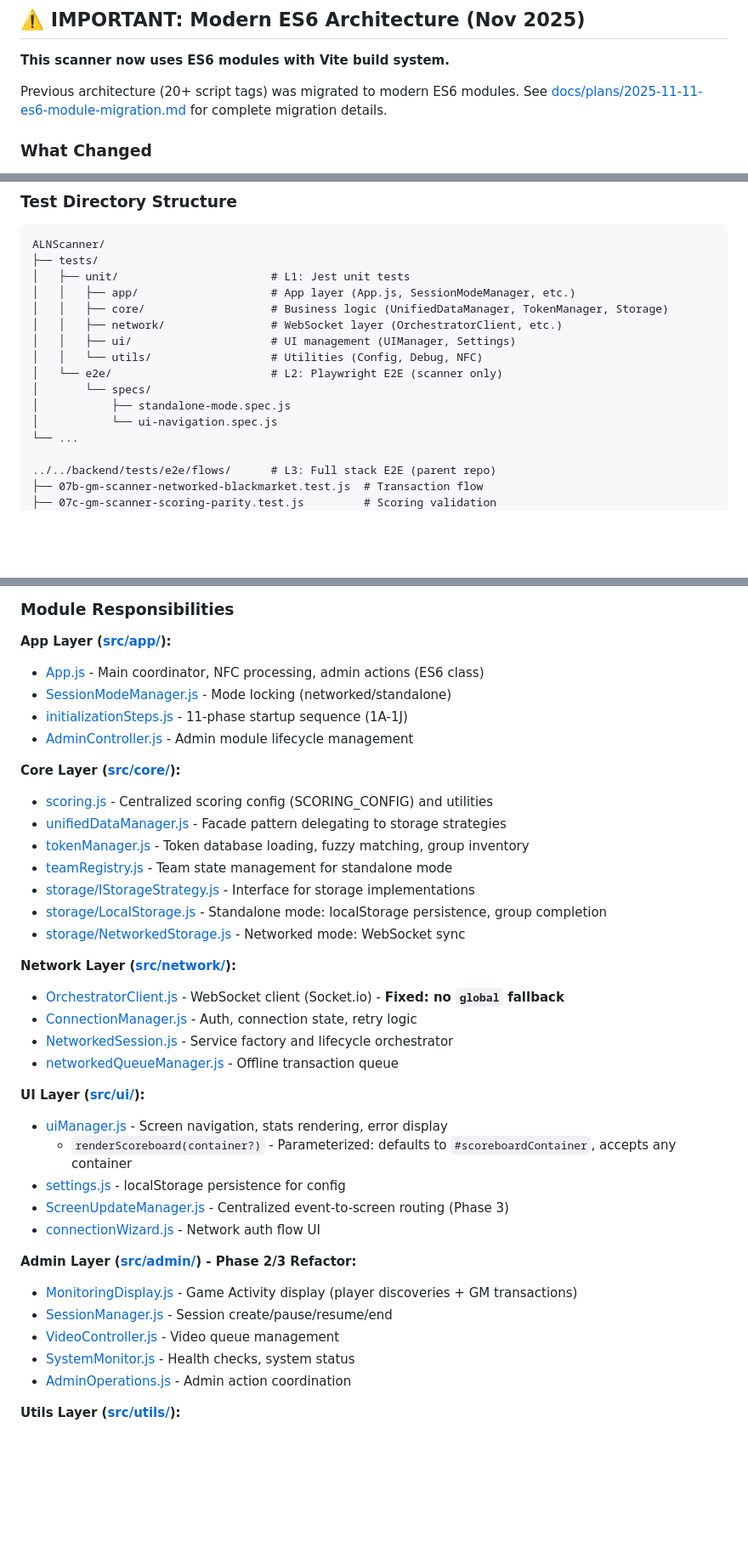
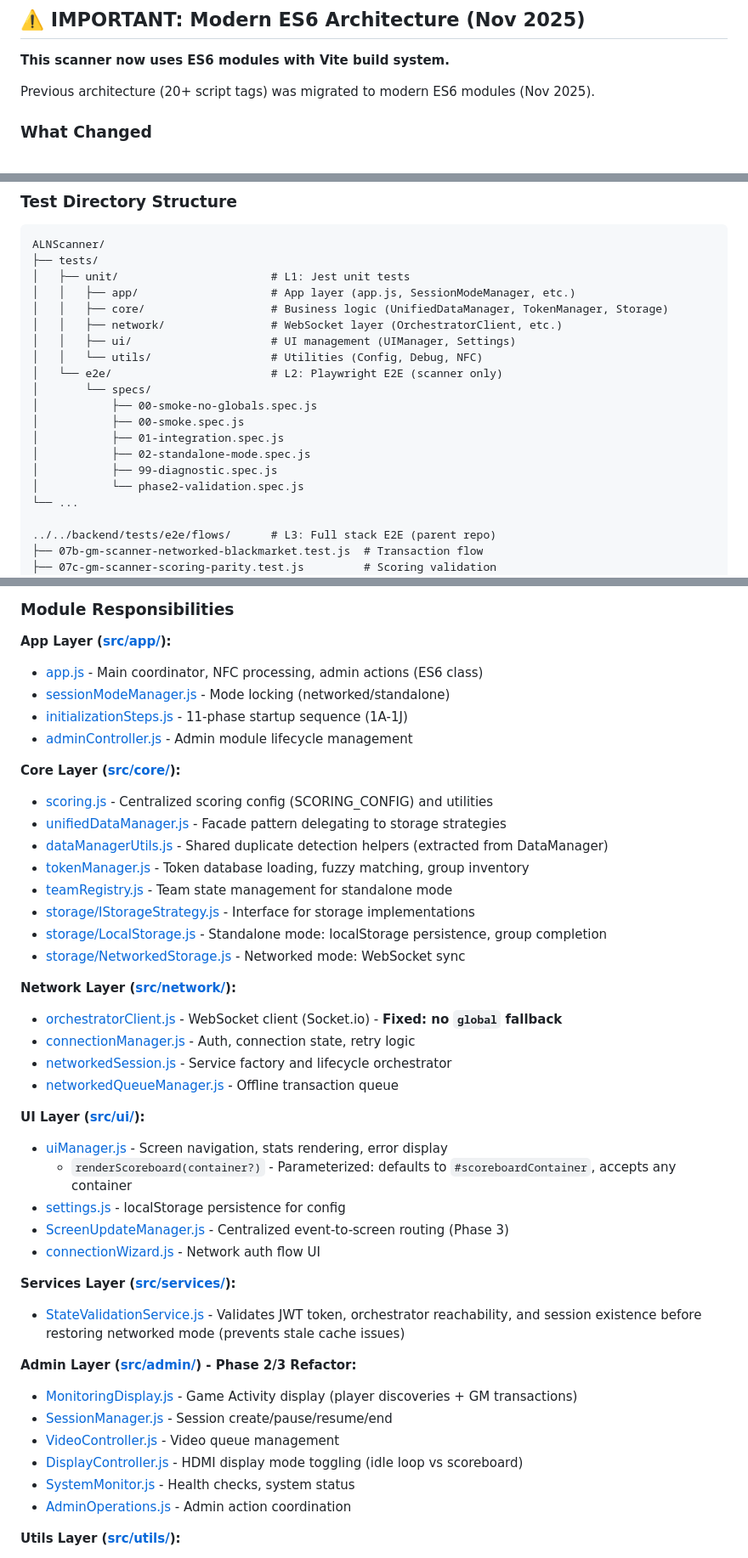
Before and after one commit to maxepunk/ALNScanner, a Markdown page: CLAUDE.md, 3 parts joined by grey strips. Shown at 85% size. Rendered like a GitHub page; blank space fills up the shorter version.

```diff
--- a/CLAUDE.md
+++ b/CLAUDE.md
@@ -11,7 +11,7 @@ For scoring implementation details, see @../docs/SCORING_LOGIC.md.
 
 **This scanner now uses ES6 modules with Vite build system.**
 
-Previous architecture (20+ script tags) was migrated to modern ES6 modules. See [docs/plans/2025-11-11-es6-module-migration.md](docs/plans/2025-11-11-es6-module-migration.md) for complete migration details.
+Previous architecture (20+ script tags) was migrated to modern ES6 modules (Nov 2025).
 
 ### What Changed
 - **Before**: Single HTML file with 20+ `<script>` tags, global namespace pollution
@@ -171,15 +171,19 @@ The scanner uses a 3-tier testing strategy:
 ALNScanner/
 ├── tests/
 │   ├── unit/                       # L1: Jest unit tests
-│   │   ├── app/                    # App layer (App.js, SessionModeManager, etc.)
+│   │   ├── app/                    # App layer (app.js, SessionModeManager, etc.)
 │   │   ├── core/                   # Business logic (UnifiedDataManager, TokenManager, Storage)
 │   │   ├── network/                # WebSocket layer (OrchestratorClient, etc.)
 │   │   ├── ui/                     # UI management (UIManager, Settings)
 │   │   └── utils/                  # Utilities (Config, Debug, NFC)
 │   └── e2e/                        # L2: Playwright E2E (scanner only)
 │       └── specs/
-│           ├── standalone-mode.spec.js
-│           └── ui-navigation.spec.js
+│           ├── 00-smoke-no-globals.spec.js
+│           ├── 00-smoke.spec.js
+│           ├── 01-integration.spec.js
+│           ├── 02-standalone-mode.spec.js
+│           ├── 99-diagnostic.spec.js
+│           └── phase2-validation.spec.js
 └── ...
 
 ../../backend/tests/e2e/flows/      # L3: Full stack E2E (parent repo)
@@ -409,14 +412,15 @@ ALNScanner/
 ### Module Responsibilities
 
 **App Layer ([src/app/](src/app/)):**
-- [App.js](src/app/App.js) - Main coordinator, NFC processing, admin actions (ES6 class)
-- [SessionModeManager.js](src/app/SessionModeManager.js) - Mode locking (networked/standalone)
+- [app.js](src/app/app.js) - Main coordinator, NFC processing, admin actions (ES6 class)
+- [sessionModeManager.js](src/app/sessionModeManager.js) - Mode locking (networked/standalone)
 - [initializationSteps.js](src/app/initializationSteps.js) - 11-phase startup sequence (1A-1J)
-- [AdminController.js](src/app/AdminController.js) - Admin module lifecycle management
+- [adminController.js](src/app/adminController.js) - Admin module lifecycle management
 
 **Core Layer ([src/core/](src/core/)):**
 - [scoring.js](src/core/scoring.js) - Centralized scoring config (SCORING_CONFIG) and utilities
 - [unifiedDataManager.js](src/core/unifiedDataManager.js) - Facade pattern delegating to storage strategies
+- [dataManagerUtils.js](src/core/dataManagerUtils.js) - Shared duplicate detection helpers (extracted from DataManager)
 - [tokenManager.js](src/core/tokenManager.js) - Token database loading, fuzzy matching, group inventory
 - [teamRegistry.js](src/core/teamRegistry.js) - Team state management for standalone mode
 - [storage/IStorageStrategy.js](src/core/storage/IStorageStrategy.js) - Interface for storage implementations
@@ -424,9 +428,9 @@ ALNScanner/
 - [storage/NetworkedStorage.js](src/core/storage/NetworkedStorage.js) - Networked mode: WebSocket sync
 
 **Network Layer ([src/network/](src/network/)):**
-- [OrchestratorClient.js](src/network/OrchestratorClient.js) - WebSocket client (Socket.io) - **Fixed: no `global` fallback**
-- [ConnectionManager.js](src/network/ConnectionManager.js) - Auth, connection state, retry logic
-- [NetworkedSession.js](src/network/NetworkedSession.js) - Service factory and lifecycle orchestrator
+- [orchestratorClient.js](src/network/orchestratorClient.js) - WebSocket client (Socket.io) - **Fixed: no `global` fallback**
+- [connectionManager.js](src/network/connectionManager.js) - Auth, connection state, retry logic
+- [networkedSession.js](src/network/networkedSession.js) - Service factory and lifecycle orchestrator
 - [networkedQueueManager.js](src/network/networkedQueueManager.js) - Offline transaction queue
 
 **UI Layer ([src/ui/](src/ui/)):**
@@ -436,10 +440,14 @@ ALNScanner/
 - [ScreenUpdateManager.js](src/ui/ScreenUpdateManager.js) - Centralized event-to-screen routing (Phase 3)
 - [connectionWizard.js](src/ui/connectionWizard.js) - Network auth flow UI
 
+**Services Layer ([src/services/](src/services/)):**
+- [StateValidationService.js](src/services/StateValidationService.js) - Validates JWT token, orchestrator reachability, and session existence before restoring networked mode (prevents stale cache issues)
+
 **Admin Layer ([src/admin/](src/admin/)) - Phase 2/3 Refactor:**
 - [MonitoringDisplay.js](src/admin/MonitoringDisplay.js) - Game Activity display (player discoveries + GM transactions)
 - [SessionManager.js](src/admin/SessionManager.js) - Session create/pause/resume/end
 - [VideoController.js](src/admin/VideoController.js) - Video queue management
+- [DisplayController.js](src/admin/DisplayController.js) - HDMI display mode toggling (idle loop vs scoreboard)
 - [SystemMonitor.js](src/admin/SystemMonitor.js) - Health checks, system status
 - [AdminOperations.js](src/admin/AdminOperations.js) - Admin action coordination
 
```
Also changed, not shown: other parts of CLAUDE.md (+36 -37 lines).
